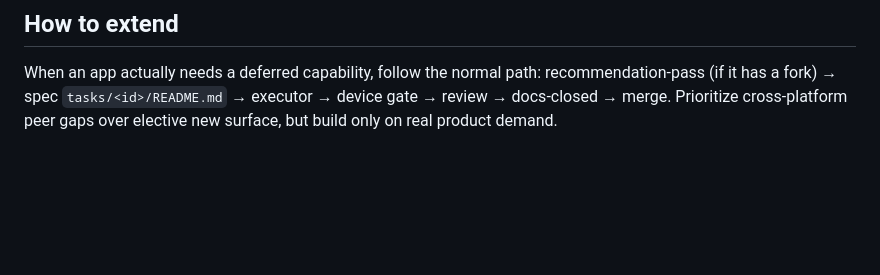
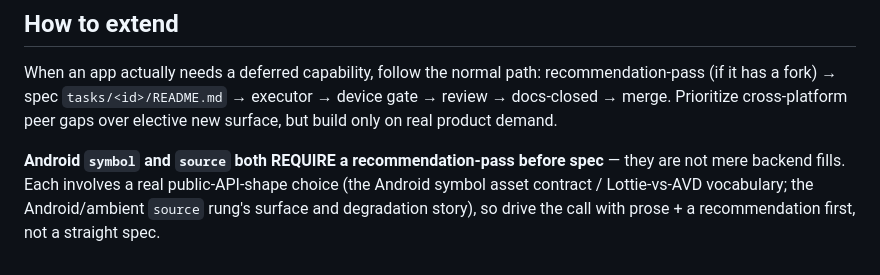
Before and after one commit to duyanhv/react-native-fx, a Markdown page: research/7-implementation/v2-capability-baseline.md, the part around the change. GitHub-like rendering; blank space fills up the shorter version.

```diff
--- a/research/7-implementation/v2-capability-baseline.md
+++ b/research/7-implementation/v2-capability-baseline.md
@@ -87,3 +87,8 @@ When an app actually needs a deferred capability, follow the normal path: recomm
 (if it has a fork) → spec `tasks/<id>/README.md` → executor → device gate → review → docs-closed
 → merge. Prioritize cross-platform peer gaps over elective new surface, but build only on real
 product demand.
+
+**Android `symbol` and `source` both REQUIRE a recommendation-pass before spec** — they are not
+mere backend fills. Each involves a real public-API-shape choice (the Android symbol asset
+contract / Lottie-vs-AVD vocabulary; the Android/ambient `source` rung's surface and degradation
+story), so drive the call with prose + a recommendation first, not a straight spec.
```
Also changed, not shown: research/7-implementation/SESSION-HANDOFF-2026-06-28.md (added, +38 -0 lines).
